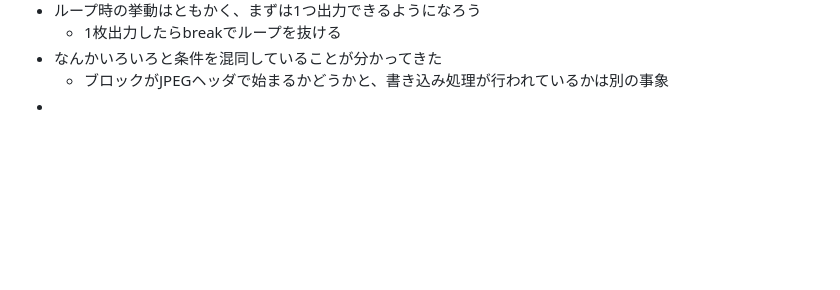
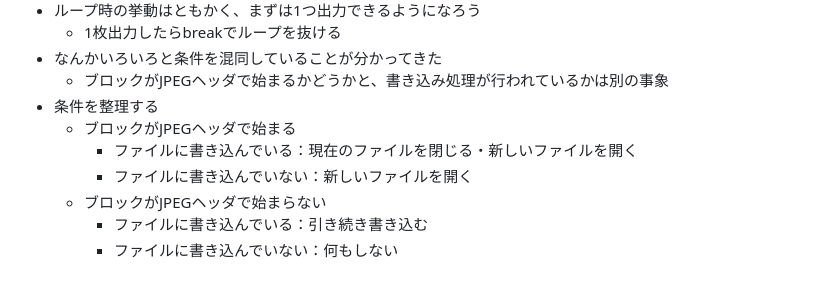
Before and after one commit to zer0-u/cs50, a Markdown page: 4_Memory/memo.md, the part around the change. Rendered like a GitHub page; blank space fills up the shorter version.

Commit message:
Sun, Jan 15, 2023, 8:16 AM +00:00

```diff
--- a/4_Memory/memo.md
+++ b/4_Memory/memo.md
@@ -394,4 +394,10 @@ filter(more comfortable)は構造的にほぼ同じだと思うので一旦飛
   - 1枚出力したらbreakでループを抜ける
 - なんかいろいろと条件を混同していることが分かってきた
   - ブロックがJPEGヘッダで始まるかどうかと、書き込み処理が行われているかは別の事象
--
+- 条件を整理する
+  - ブロックがJPEGヘッダで始まる
+    - ファイルに書き込んでいる：現在のファイルを閉じる・新しいファイルを開く
+    - ファイルに書き込んでいない：新しいファイルを開く
+  - ブロックがJPEGヘッダで始まらない
+    - ファイルに書き込んでいる：引き続き書き込む
+    - ファイルに書き込んでいない：何もしない
```
